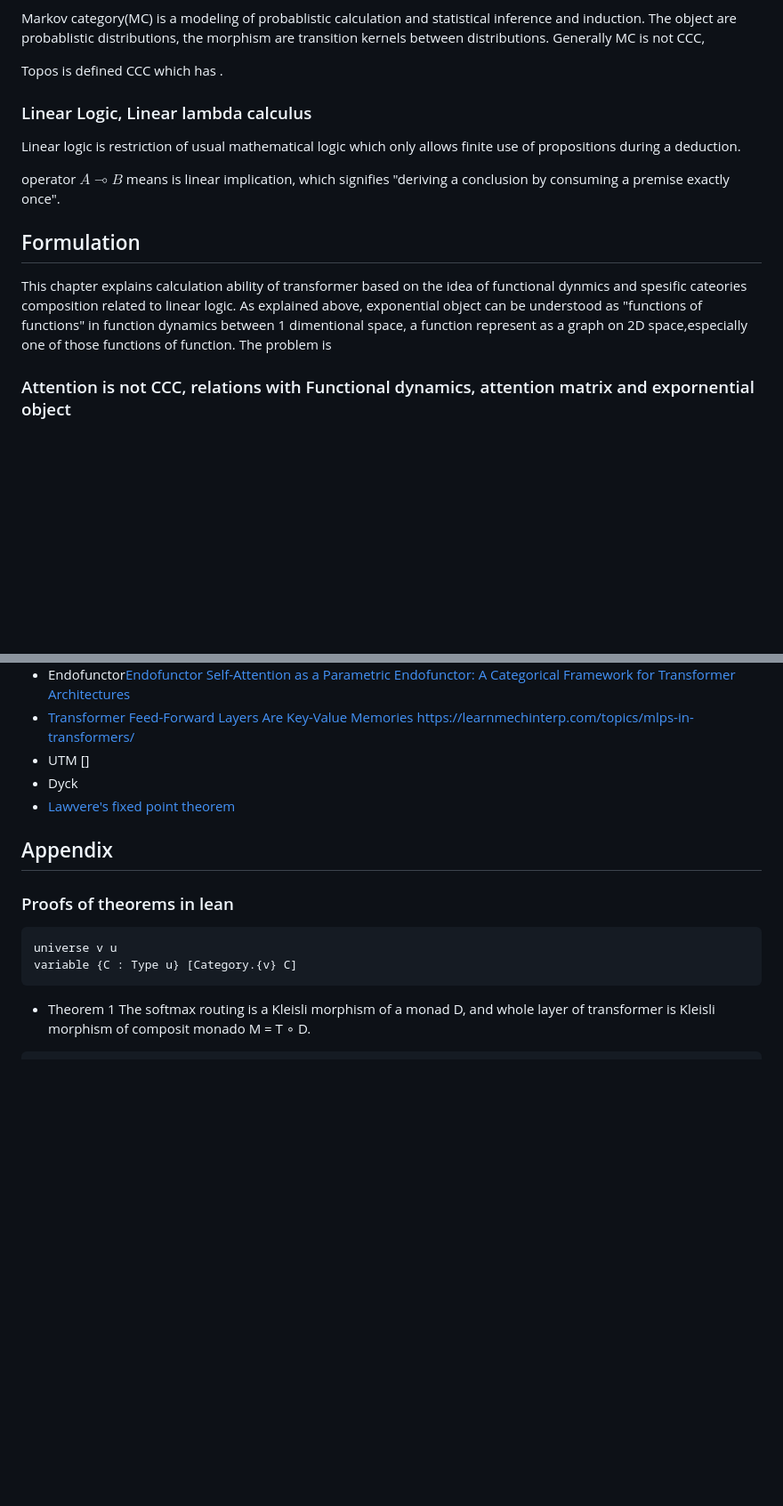
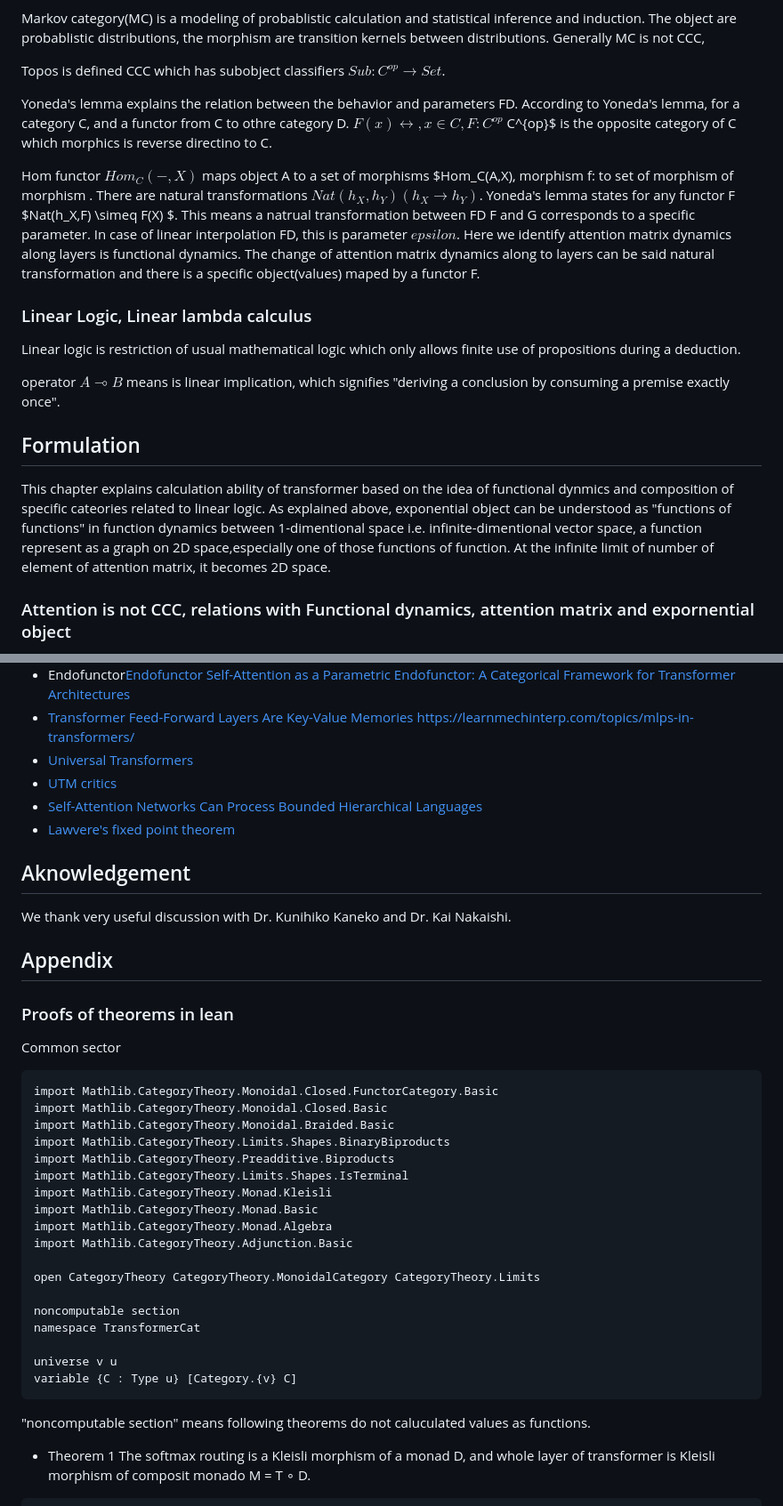
Before and after one commit to xiangze/Transformer_learns_sexp, a Markdown page: doc/lambda_cate/draft.md, 2 parts joined by grey strips. Shown at 89% size. Rendered like a GitHub page; blank space fills up the shorter version.

Commit message:
add Yoneda lemma for FD

````diff
--- a/doc/lambda_cate/draft.md
+++ b/doc/lambda_cate/draft.md
@@ -127,7 +127,16 @@ Be aware with cardinality of exponential object is larger than the cardinality o
 
 Markov category(MC) is a modeling of probablistic calculation and statistical inference and induction. The object are probablistic distributions, the morphism are transition kernels between distributions. Generally MC is not CCC,
 
-Topos is defined CCC which has .
+Topos is defined CCC which has subobject classifiers $Sub: C^{op}\rightarrow Set$.
+
+Yoneda's lemma explains the relation between the behavior and parameters FD.
+According to Yoneda's lemma, for a category C, and a functor from C to othre category D.
+$F(x) \leftrightarrow , x \in C, F: C^{op}$
+C^{op}$ is the opposite category of C which morphics is reverse directino to C.
+
+Hom functor $Hom_C(-,X)$ maps object A to a set of morphisms $Hom_C(A,X), morphism f: to set of morphism of morphism .
+There are natural transformations $Nat(h_X,h_Y) (h_X \rightarrow h_Y)$. Yoneda's lemma states for any functor F $Nat(h_X,F) \simeq F(X) $.
+This means a natrual transformation between FD F and G corresponds to a specific parameter. In case of linear interpolation FD, this is parameter $epsilon$. Here we identify attention matrix dynamics along layers is functional dynamics. The change of attention matrix dynamics along to layers can be said natural transformation and there is a specific object(values) maped by a functor F.
 
 ### Linear Logic, Linear lambda calculus
 Linear logic is restriction of usual mathematical logic which only allows finite use of propositions during a deduction.
@@ -135,9 +144,9 @@ Linear logic is restriction of usual mathematical logic which only allows finite
 operator $A \multimap B$ means is linear implication, which signifies "deriving a conclusion by consuming a premise exactly once".
 
 ## Formulation
-This chapter explains calculation ability of transformer based on the idea of functional dynmics and spesific cateories composition related to  linear logic.
-As explained above, exponential object can be understood as "functions of functions" in function dynamics between  1 dimentional space, a function represent as a graph on 2D space,especially one of those functions of function.
-The problem is
+This chapter explains calculation ability of transformer based on the idea of functional dynmics and composition of specific cateories related to linear logic.
+As explained above, exponential object can be understood as "functions of functions" in function dynamics between 1-dimentional space i.e. infinite-dimentional vector space, a function represent as a graph on 2D space,especially one of those functions of function.
+At the infinite limit of number of element of attention matrix, it becomes 2D space.
 
 ### Attention is not CCC, relations with Functional dynamics, attention matrix and  expornential object
 Assume that input vector of transformer x, or each row of the products between weight matrix  $Q=W_Q, K=W_K$ represents probablistic
@@ -257,17 +270,39 @@ In this paper, we show the correndence between lambda calculas and transformer,
 - Endofunctor[Endofunctor Self-Attention as a Parametric Endofunctor: A Categorical Framework for Transformer Architectures](https://arxiv.org/abs/2501.02931)
 - [Transformer Feed-Forward Layers Are Key-Value Memories](https://arxiv.org/abs/2012.14913)
 https://learnmechinterp.com/topics/mlps-in-transformers/
-- UTM []
-- Dyck
+- [Universal Transformers](http://arxiv.org/abs/1807.03819)
+- [UTM critics](https://lifeiscomputation.com/transformers-are-not-turing-complete/)
+- [Self-Attention Networks Can Process Bounded Hierarchical Languages](https://arxiv.org/abs/2105.11115)
 - [Lawvere's fixed point theorem](https://ncatlab.org/nlab/show/Lawvere%27s+fixed+point+theorem)
 
+## Aknowledgement
+We thank very useful discussion with Dr. Kunihiko Kaneko and Dr. Kai Nakaishi.
 
 ## Appendix
 ### Proofs of theorems in lean
+Common sector
 ```lean
+import Mathlib.CategoryTheory.Monoidal.Closed.FunctorCategory.Basic
+import Mathlib.CategoryTheory.Monoidal.Closed.Basic
+import Mathlib.CategoryTheory.Monoidal.Braided.Basic
+import Mathlib.CategoryTheory.Limits.Shapes.BinaryBiproducts
+import Mathlib.CategoryTheory.Preadditive.Biproducts
+import Mathlib.CategoryTheory.Limits.Shapes.IsTerminal
+import Mathlib.CategoryTheory.Monad.Kleisli
+import Mathlib.CategoryTheory.Monad.Basic
+import Mathlib.CategoryTheory.Monad.Algebra
+import Mathlib.CategoryTheory.Adjunction.Basic
+
+open CategoryTheory CategoryTheory.MonoidalCategory CategoryTheory.Limits
+
+noncomputable section
+namespace TransformerCat
+
 universe v u
 variable {C : Type u} [Category.{v} C]
 ```
+"noncomputable section" means following theorems do not caluculated values as functions.
+
 - Theorem 1 The softmax routing is a Kleisli morphism of a monad D, and whole layer of transformer is Kleisli morphism of composit monado M = T ∘ D.
 ```lean
 section KleisliLayer
````
Also changed, not shown: other parts of doc/lambda_cate/draft.md (+8 -4 lines).
